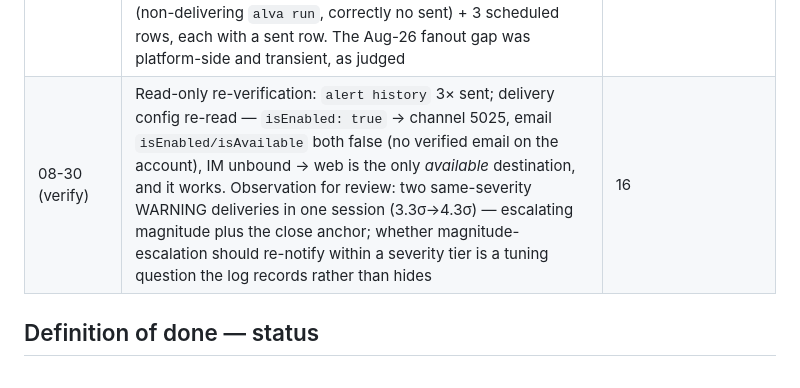
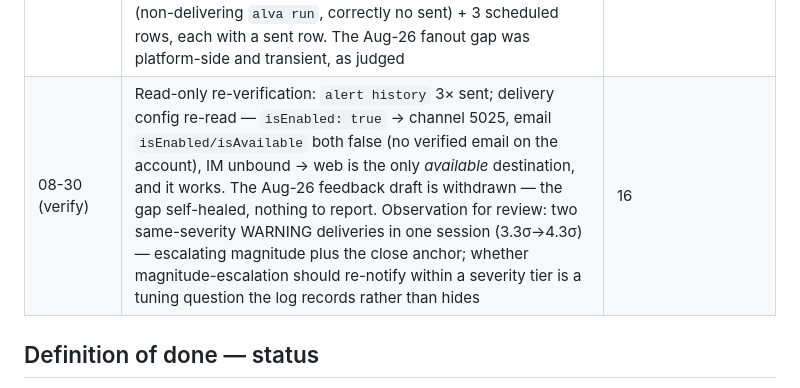
Before and after one commit to jieyuhuayang/portfolio-watch, a Markdown page: demo-evidence-equity/e2e-log.md, the part around the change. Drawn GitHub-style.

Commit message:
withdraw platform feedback draft: fanout gap self-healed, nothing to report

```diff
--- a/demo-evidence-equity/e2e-log.md
+++ b/demo-evidence-equity/e2e-log.md
@@ -22,7 +22,7 @@ Mode: bare watchlist (no account connected, no quantities) — rung C′,
 | 07:34 | **Screenshot gate passed**: released page renders real feed values — market-aware badge "market closed" (not stale), NVDA earnings "today", full watchlist table, both alerts on the timeline, Portfolio-Alerts-Off panel | 14 |
 | 07:36–08:0x | Delivery attempts: #1 lost during an alert-history 504 window; test fingerprint reset (KV surgery, gate itself behaved correctly) → attempt #2 (run 25823638): digest written **with actions**, still no `sent` row after 6+ min of polling; routing diffed field-by-field against the working crypto automation — identical. Judged platform-side fanout issue; monitoring continues; feedback drafted | 15 |
 | **08-27 (organic)** | **Delivery closed by real market events**: NVDA's post-earnings day produced three escalating digests — intraday +7.0% (3.3σ, 14:01), intraday +9.0% (4.3σ, 16:30), close +8.7% (4.2σ close-anchor, 21:00) — and **all three fanned out with `status: "sent"`, `delivery_provider: "web"`**. Digest↔sent reconciles exactly: 6 digest rows total = 3 pre-publish verification rows (non-delivering `alva run`, correctly no sent) + 3 scheduled rows, each with a sent row. The Aug-26 fanout gap was platform-side and transient, as judged | 16 |
-| 08-30 (verify) | Read-only re-verification: `alert history` 3× sent; delivery config re-read — `isEnabled: true` → channel 5025, email `isEnabled/isAvailable` both false (no verified email on the account), IM unbound → web is the only *available* destination, and it works. Observation for review: two same-severity WARNING deliveries in one session (3.3σ→4.3σ) — escalating magnitude plus the close anchor; whether magnitude-escalation should re-notify within a severity tier is a tuning question the log records rather than hides | 16 |
+| 08-30 (verify) | Read-only re-verification: `alert history` 3× sent; delivery config re-read — `isEnabled: true` → channel 5025, email `isEnabled/isAvailable` both false (no verified email on the account), IM unbound → web is the only *available* destination, and it works. The Aug-26 feedback draft is withdrawn — the gap self-healed, nothing to report. Observation for review: two same-severity WARNING deliveries in one session (3.3σ→4.3σ) — escalating magnitude plus the close anchor; whether magnitude-escalation should re-notify within a severity tier is a tuning question the log records rather than hides | 16 |
 
 ## Definition of done — status
 
```
Also changed, not shown: DESIGN.md (+4 -3 lines).
